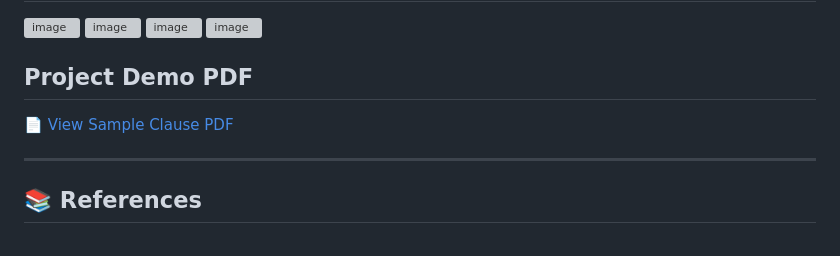
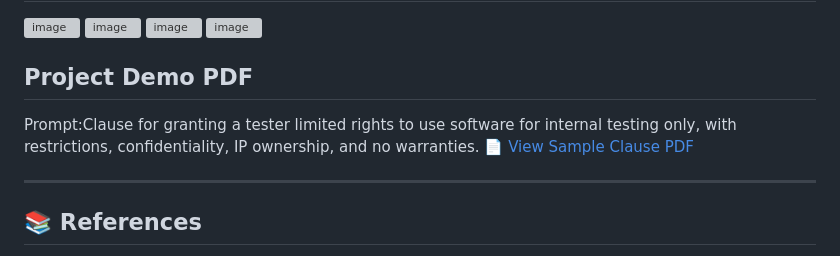
Before and after one commit to AnkitPrasad-Java/Clause.ai, a Markdown page: README.md, the part around the change. GitHub-like rendering; grey boxes are pictures that could not be loaded.

```diff
--- a/README.md
+++ b/README.md
@@ -33,7 +33,7 @@ An advanced AI-powered legal assistant transforming plain English into precise l
 <img width="1918" height="861" alt="image" src="https://github.com/user-attachments/assets/59c1d898-b57f-4453-9727-002371b716f3" />
 
 ## Project Demo PDF
-
+Prompt:Clause for granting a tester limited rights to use software for internal testing only, with restrictions, confidentiality, IP ownership, and no warranties.
 [📄 View Sample Clause PDF](https://github.com/user-attachments/assets/Clause%20for%20granting%20a%20tester%20limited%20rights%20to%20use%20software%20for%20internal%20testing%20only,%20with%20restrictions,%20confidentiality,%20IP%20ownership,%20and%20no%20warranties..pdf)
 
 ---
```
